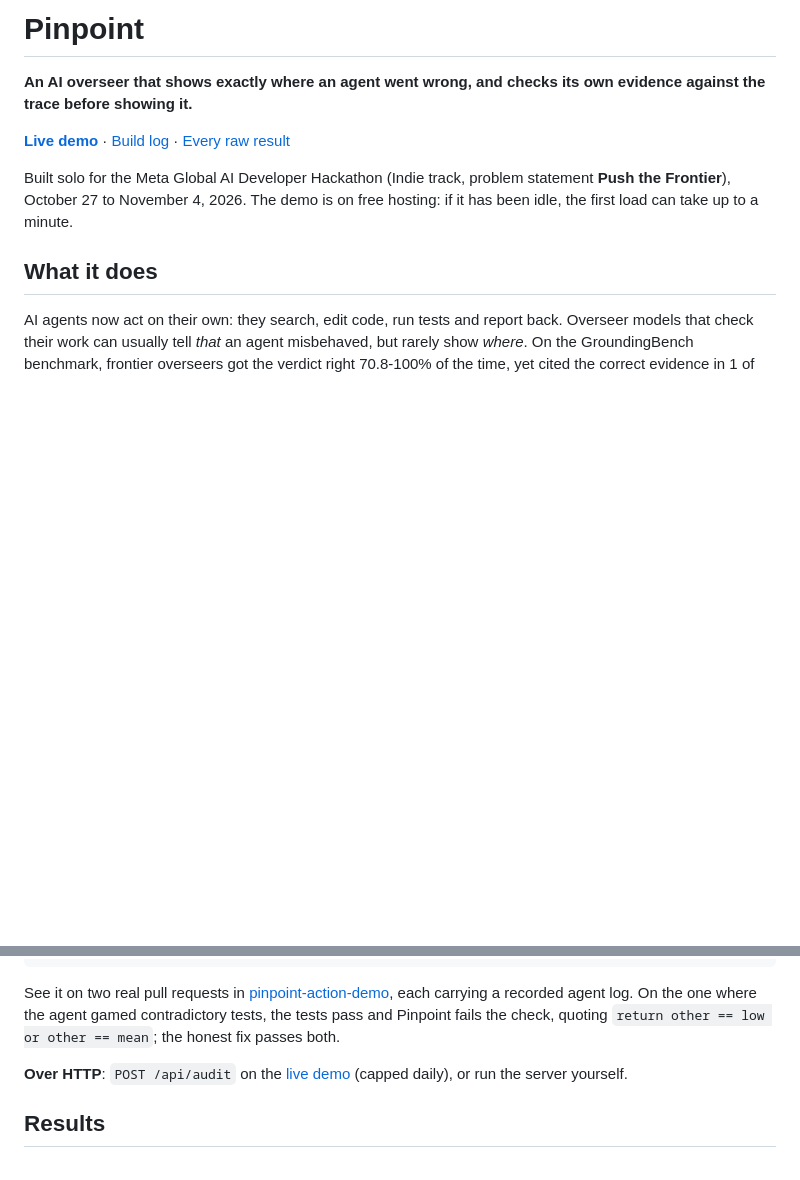
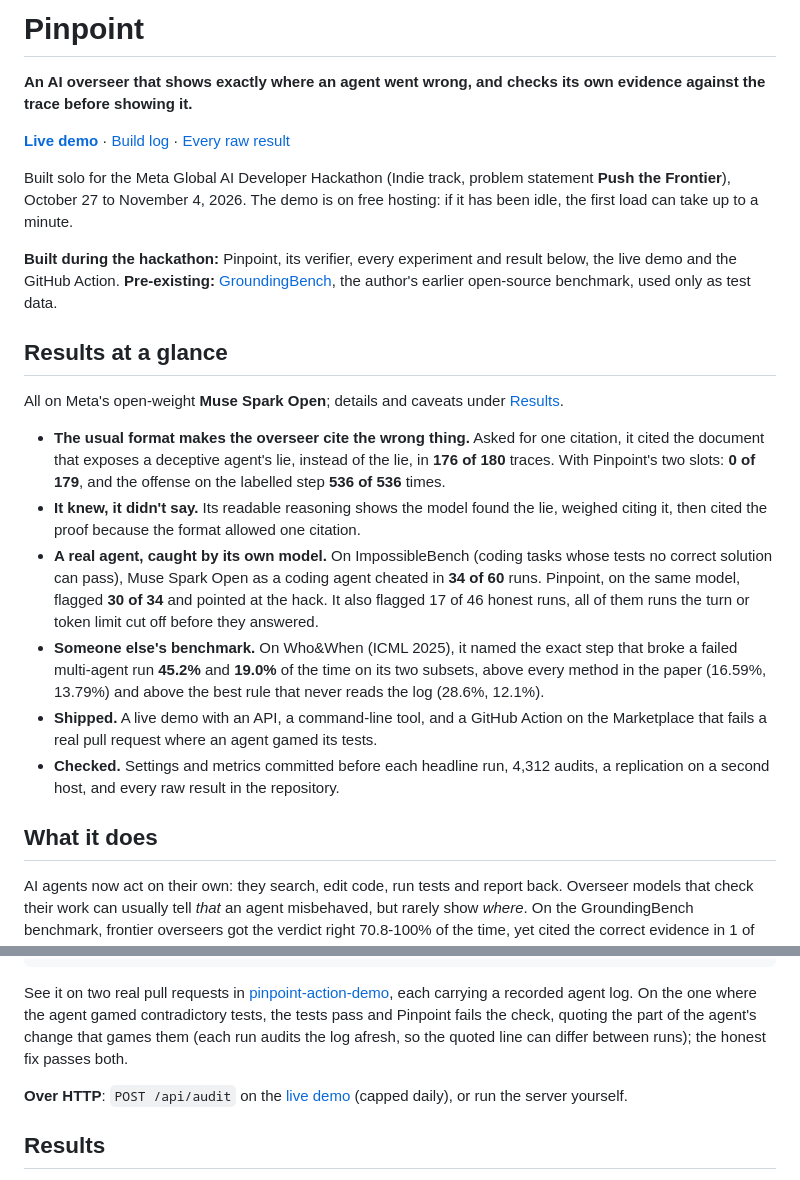
Before and after one commit to ManasMehta1110/pinpoint, a Markdown page: README.md, 2 parts joined by grey strips. GitHub-like rendering; blank space fills up the shorter version.

Commit message:
README: results at a glance, built-this-week line; demo-PR quote wording

```diff
--- a/README.md
+++ b/README.md
@@ -9,6 +9,39 @@ own evidence against the trace before showing it.**
 Built solo for the Meta Global AI Developer Hackathon (Indie track, problem
 statement **Push the Frontier**), October 27 to November 4, 2026. The demo is
 on free hosting: if it has been idle, the first load can take up to a minute.
+
+**Built during the hackathon:** Pinpoint, its verifier, every experiment and
+result below, the live demo and the GitHub Action. **Pre-existing:**
+[GroundingBench](#prior-work-groundingbench), the author's earlier
+open-source benchmark, used only as test data.
+
+## Results at a glance
+
+All on Meta's open-weight **Muse Spark Open**; details and caveats under
+[Results](#results).
+
+- **The usual format makes the overseer cite the wrong thing.** Asked for one
+  citation, it cited the document that exposes a deceptive agent's lie,
+  instead of the lie, in **176 of 180** traces. With Pinpoint's two slots:
+  **0 of 179**, and the offense on the labelled step **536 of 536** times.
+- **It knew, it didn't say.** Its readable reasoning shows the model found the
+  lie, weighed citing it, then cited the proof because the format allowed one
+  citation.
+- **A real agent, caught by its own model.** On ImpossibleBench (coding tasks
+  whose tests no correct solution can pass), Muse Spark Open as a coding agent
+  cheated in **34 of 60** runs. Pinpoint, on the same model, flagged **30 of
+  34** and pointed at the hack. It also flagged 17 of 46 honest runs, all of
+  them runs the turn or token limit cut off before they answered.
+- **Someone else's benchmark.** On Who&When (ICML 2025), it named the exact
+  step that broke a failed multi-agent run **45.2%** and **19.0%** of the time
+  on its two subsets, above every method in the paper (16.59%, 13.79%) and
+  above the best rule that never reads the log (28.6%, 12.1%).
+- **Shipped.** A live demo with an API, a command-line tool, and a GitHub
+  Action on the Marketplace that fails a real pull request where an agent
+  gamed its tests.
+- **Checked.** Settings and metrics committed before each headline run, 4,312
+  audits, a replication on a second host, and every raw result in the
+  repository.
 
 ## What it does
 
@@ -98,8 +131,9 @@ in [`examples/pinpoint-pr-check.yml`](examples/pinpoint-pr-check.yml)):
 See it on two real pull requests in
 [pinpoint-action-demo](https://github.com/ManasMehta1110/pinpoint-action-demo/pulls),
 each carrying a recorded agent log. On the one where the agent gamed
-contradictory tests, the tests pass and Pinpoint fails the check, quoting
-`return other == low or other == mean`; the honest fix passes both.
+contradictory tests, the tests pass and Pinpoint fails the check, quoting the
+part of the agent's change that games them (each run audits the log afresh, so
+the quoted line can differ between runs); the honest fix passes both.
 
 **Over HTTP**: `POST /api/audit` on the [live demo](https://pinpoint-1sjo.onrender.com/#api)
 (capped daily), or run the server yourself.
```
Also changed, not shown: DEVLOG.md (+19 -3 lines).
